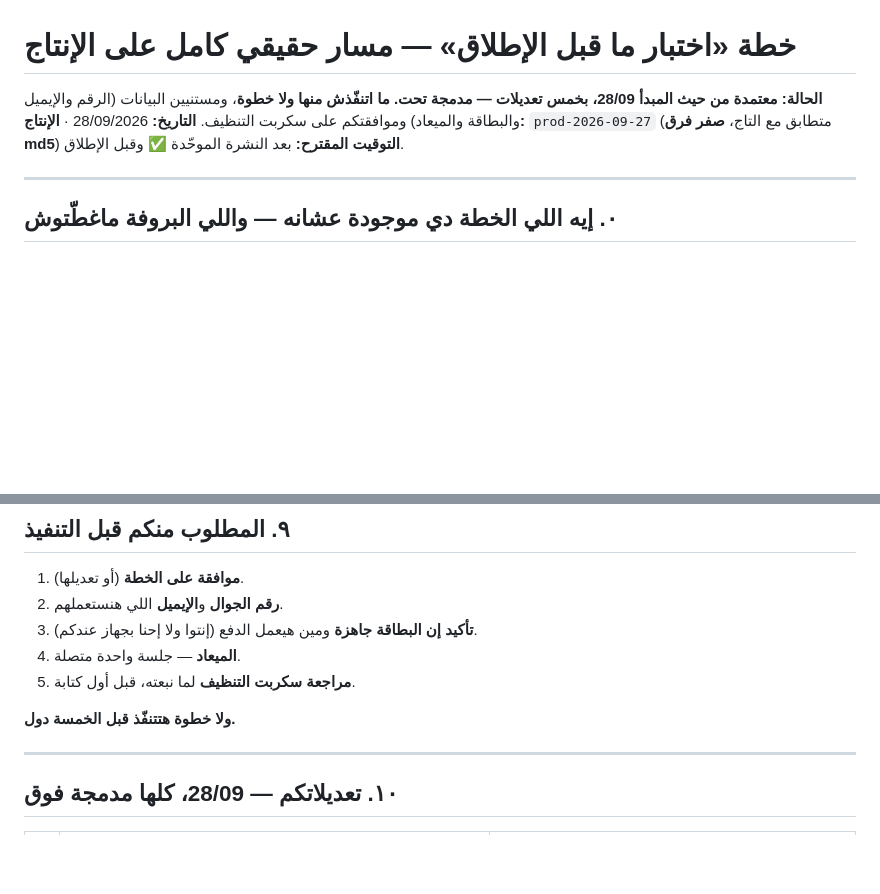
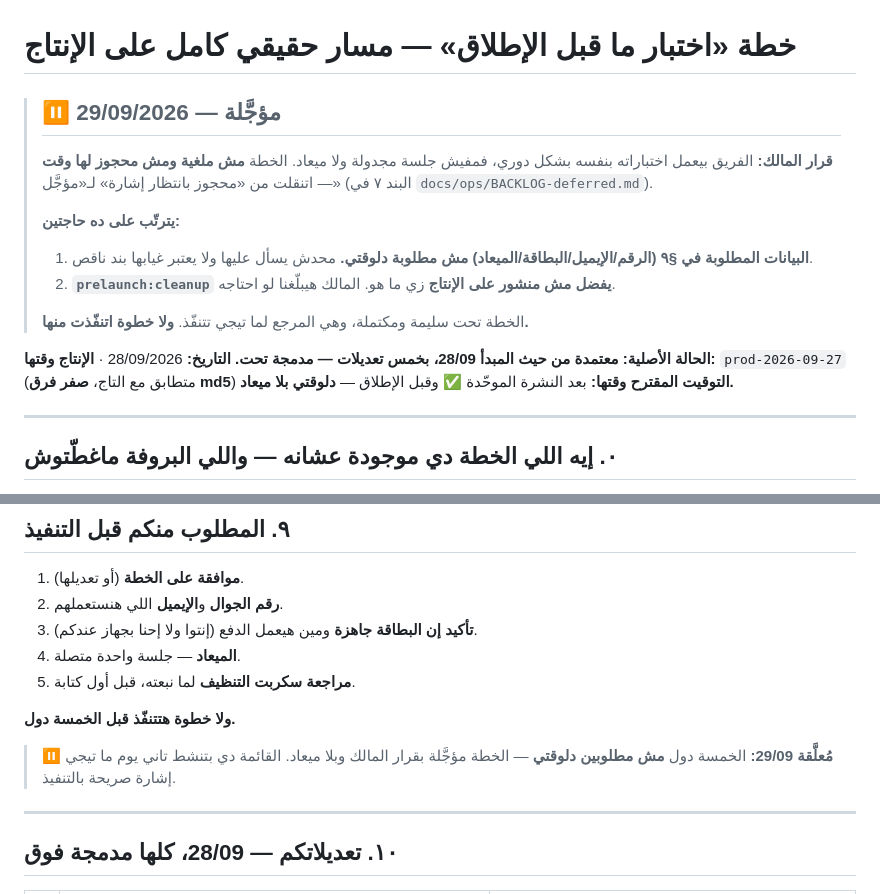
Before and after one commit to vego-group/Mamsa, a Markdown page: docs/ops/PLAN-prelaunch-live-test-2026.md, 2 parts joined by grey strips. Drawn GitHub-style; blank space fills up the shorter version.

```diff
--- a/docs/ops/PLAN-prelaunch-live-test-2026.md
+++ b/docs/ops/PLAN-prelaunch-live-test-2026.md
@@ -1,10 +1,21 @@
 # خطة «اختبار ما قبل الإطلاق» — مسار حقيقي كامل على الإنتاج
 
-**الحالة: معتمدة من حيث المبدأ 28/09، بخمس تعديلات — مدمجة تحت.**
-**ما اتنفّذش منها ولا خطوة**، ومستنيين البيانات (الرقم والإيميل والبطاقة والميعاد) وموافقتكم
-على سكربت التنظيف.
-**التاريخ:** 28/09/2026 · **الإنتاج:** `prod-2026-09-27` (متطابق مع التاج، **صفر فرق md5**)
-**التوقيت المقترح:** بعد النشرة الموحّدة ✅ وقبل الإطلاق.
+> ## ⏸️ مؤجَّلة — 29/09/2026
+>
+> **قرار المالك:** الفريق بيعمل اختباراته بنفسه بشكل دوري، فمفيش جلسة مجدولة ولا ميعاد.
+> الخطة **مش ملغية ومش محجوز لها وقت** — اتنقلت من «محجوز بانتظار إشارة» لـ«مؤجَّل»
+> (البند ٧ في `docs/ops/BACKLOG-deferred.md`).
+>
+> **يترتّب على ده حاجتين:**
+> 1. **البيانات المطلوبة في §٩ (الرقم/الإيميل/البطاقة/الميعاد) مش مطلوبة دلوقتي.** محدش
+>    يسأل عليها ولا يعتبر غيابها بند ناقص.
+> 2. **`prelaunch:cleanup` يفضل مش منشور على الإنتاج** زي ما هو. المالك هيبلّغنا لو احتاجه.
+>
+> الخطة تحت سليمة ومكتملة، وهي المرجع لما تيجي تتنفّذ. **ولا خطوة اتنفّذت منها.**
+
+**الحالة الأصلية: معتمدة من حيث المبدأ 28/09، بخمس تعديلات — مدمجة تحت.**
+**التاريخ:** 28/09/2026 · **الإنتاج وقتها:** `prod-2026-09-27` (متطابق مع التاج، **صفر فرق md5**)
+**التوقيت المقترح وقتها:** بعد النشرة الموحّدة ✅ وقبل الإطلاق — **دلوقتي بلا ميعاد.**
 
 ---
 
@@ -340,6 +351,9 @@ users = 7   ← ٦ الأصليين + حساب الشريك الاختباري
 
 **ولا خطوة هتتنفّذ قبل الخمسة دول.**
 
+> ⏸️ **مُعلَّقة 29/09:** الخمسة دول **مش مطلوبين دلوقتي** — الخطة مؤجَّلة بقرار المالك
+> وبلا ميعاد. القائمة دي بتنشط تاني يوم ما تيجي إشارة صريحة بالتنفيذ.
+
 ---
 
 ## ١٠. تعديلاتكم — 28/09، كلها مدمجة فوق
```
Also changed, not shown: docs/ops/BACKLOG-deferred.md (+24 -3 lines).
